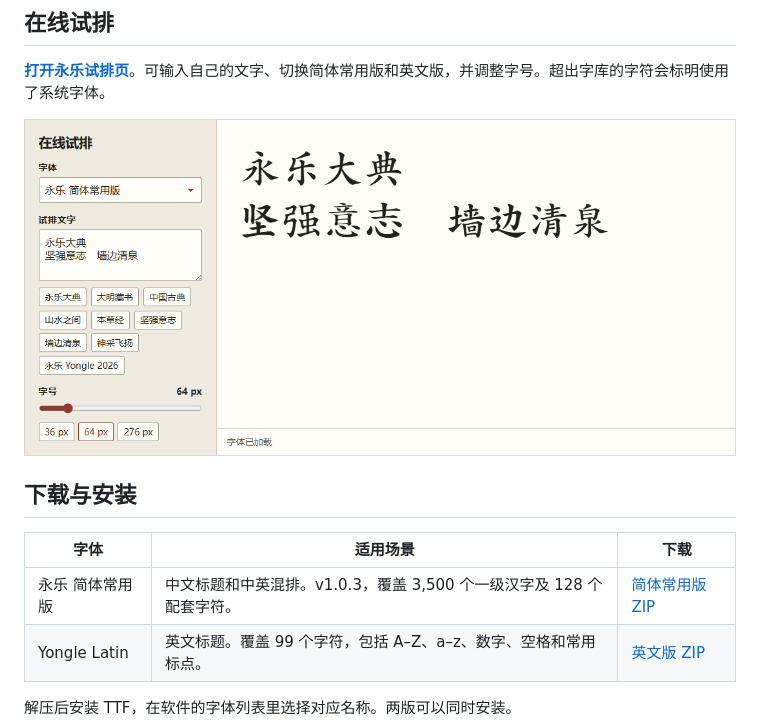
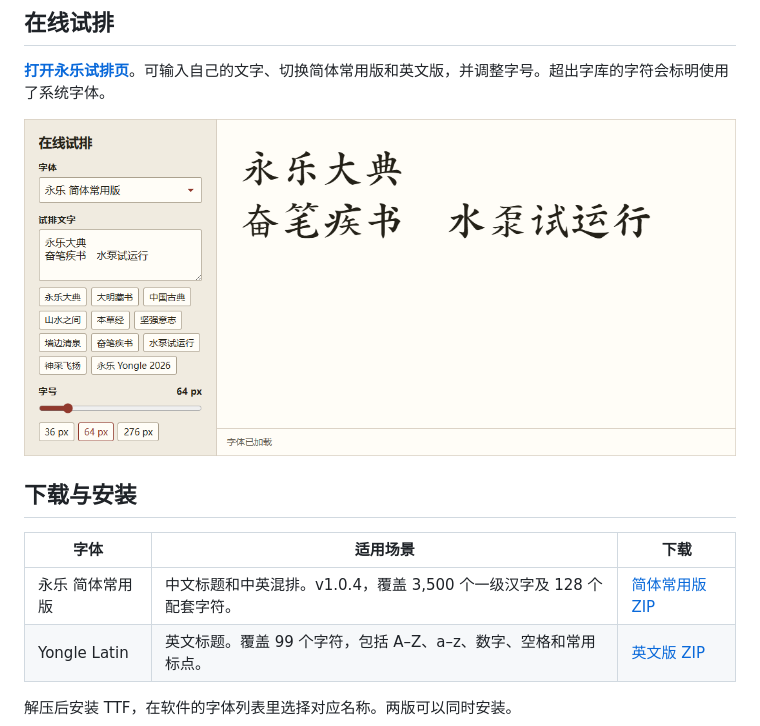
Before and after one commit to manibookmark/Yongle, a Markdown page: README.md, the part around the change. Rendered like a GitHub page; pictures changed too: docs/specimens/chinese.png.

Commit message:
Refine 140 complex glyphs for Yongle v1.0.4

```diff
--- a/README.md
+++ b/README.md
@@ -12,7 +12,7 @@
 
 | 字体 | 适用场景 | 下载 |
 | --- | --- | --- |
-| 永乐 简体常用版 | 中文标题和中英混排。v1.0.3，覆盖 3,500 个一级汉字及 128 个配套字符。 | [简体常用版 ZIP](https://github.com/manibookmark/Yongle/releases/download/v1.0.3/Yongle-SCCommon-v1.0.3.zip) |
+| 永乐 简体常用版 | 中文标题和中英混排。v1.0.4，覆盖 3,500 个一级汉字及 128 个配套字符。 | [简体常用版 ZIP](https://github.com/manibookmark/Yongle/releases/download/v1.0.4/Yongle-SCCommon-v1.0.4.zip) |
 | Yongle Latin | 英文标题。覆盖 99 个字符，包括 A–Z、a–z、数字、空格和常用标点。 | [英文版 ZIP](https://github.com/manibookmark/Yongle/releases/download/latin-v1.0.0/Yongle-Latin-v1.0.0.zip) |
 
 解压后安装 TTF，在软件的字体列表里选择对应名称。两版可以同时安装。
```
Also changed, not shown: 4 other files.
